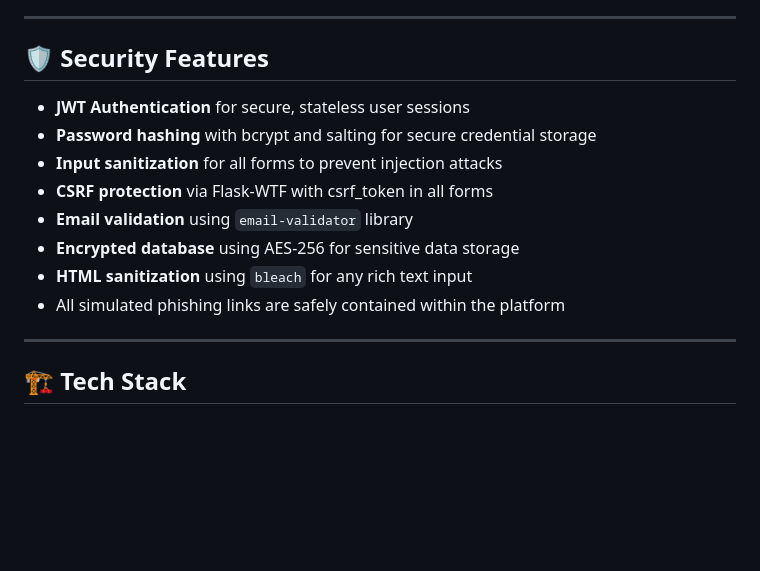
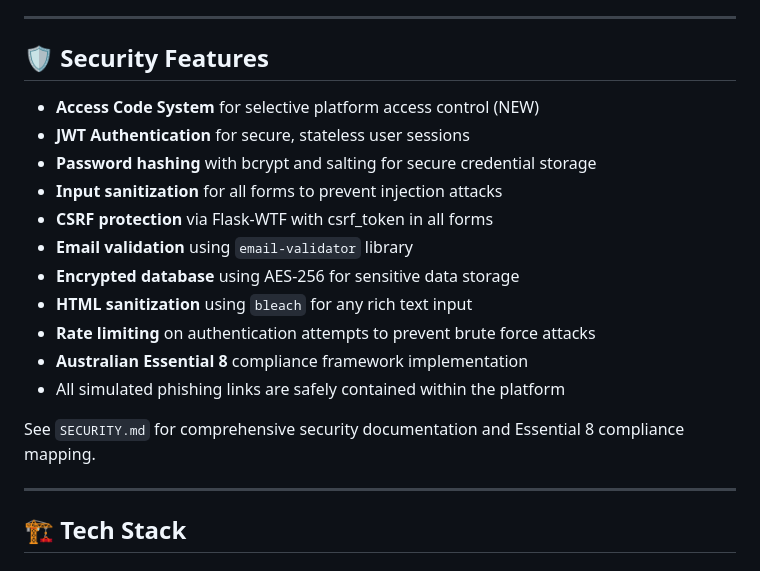
Before and after one commit to ashuthecoder/CyberVantage, a Markdown page: readme.md, the part around the change. Drawn GitHub-style; blank space fills up the shorter version.

Commit message:
Add access code setup documentation
Co-authored-by: ujwwal <54100894+ujwwal@users.noreply.github.com>

```diff
--- a/readme.md
+++ b/readme.md
@@ -44,6 +44,7 @@ The project is divided into **four phases**:
 
 ## 🛡 Security Features
 
+- **Access Code System** for selective platform access control (NEW)
 - **JWT Authentication** for secure, stateless user sessions
 - **Password hashing** with bcrypt and salting for secure credential storage
 - **Input sanitization** for all forms to prevent injection attacks
@@ -51,7 +52,11 @@ The project is divided into **four phases**:
 - **Email validation** using `email-validator` library
 - **Encrypted database** using AES-256 for sensitive data storage
 - **HTML sanitization** using `bleach` for any rich text input
+- **Rate limiting** on authentication attempts to prevent brute force attacks
+- **Australian Essential 8** compliance framework implementation
 - All simulated phishing links are safely contained within the platform
+
+See `SECURITY.md` for comprehensive security documentation and Essential 8 compliance mapping.
 
 ---
 
```
Also changed, not shown: ACCESS_CODE_SETUP.md (added, +181 -0 lines).
